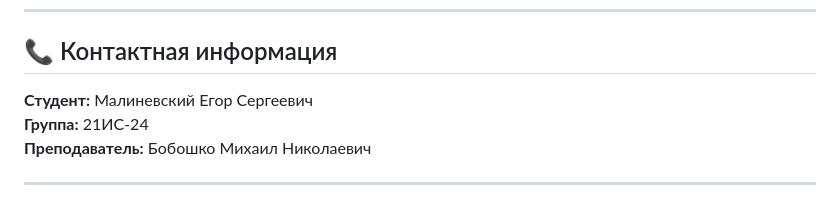
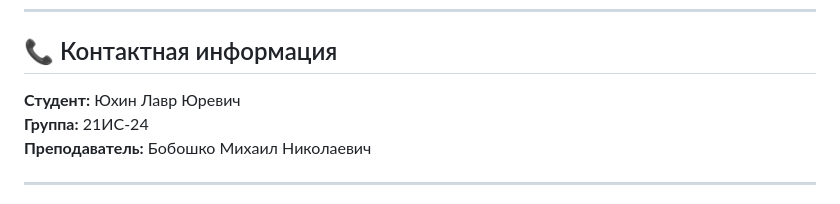
Before and after one commit to PananiXX/PKOvchinnikova_21IS_4semestr_Yukhin, a Markdown page: README.md, the part around the change. Drawn GitHub-style.

```diff
--- a/README.md
+++ b/README.md
@@ -449,7 +449,7 @@
 
 ## 📞 Контактная информация
 
-**Студент:** Малиневский Егор Сергеевич
+**Студент:** Юхин Лавр Юревич
 **Группа:** 21ИС-24
 **Преподаватель:** Бобошко Михаил Николаевич
 
```
